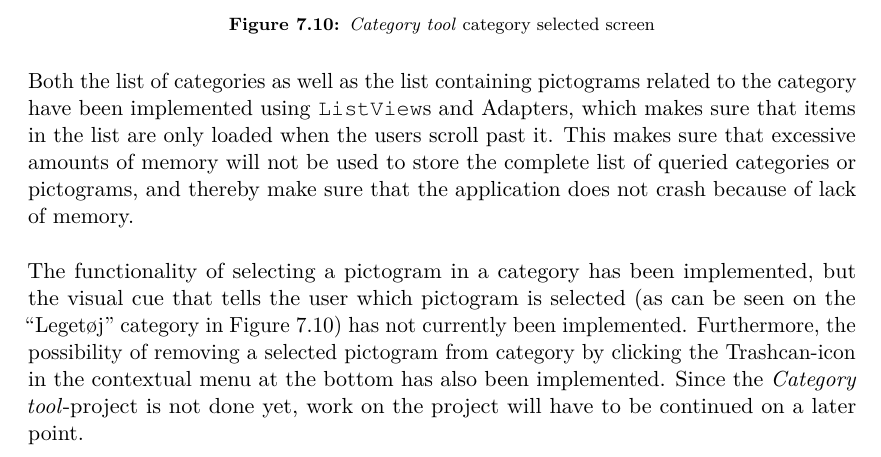
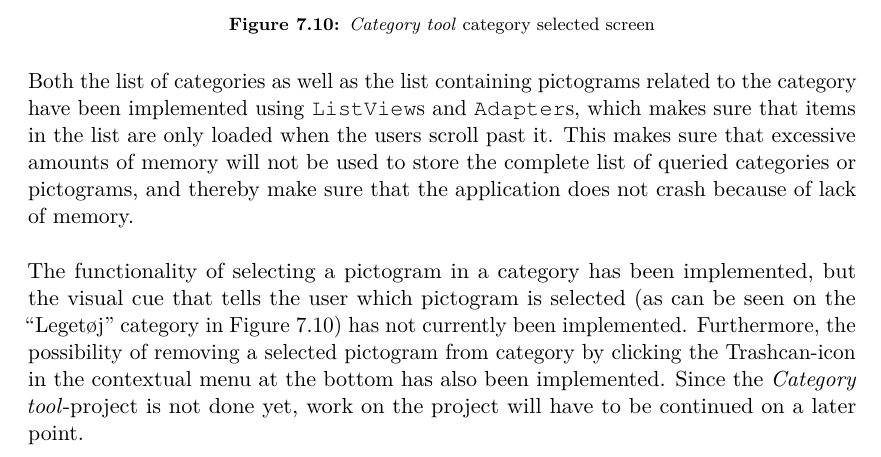
Before and after one commit to Hooolm/SW604F15-Report, a LaTeX thesis (super_main.tex, which reads content/sprint_2/issues_solutions/implementation_of_new_design.tex): part of page 42 of 77, cut so that both start at the same text. Compiled offline with pdfLaTeX.

Commit message:
Add missing mono

```diff
--- a/content/sprint_2/issues_solutions/implementation_of_new_design.tex
+++ b/content/sprint_2/issues_solutions/implementation_of_new_design.tex
@@ -23,6 +23,6 @@ If the user selects a category, the pictogram list for that category will be sho
 \end{figure}
 
 
-Both the list of categories as well as the list containing pictograms related to the category have been implemented using \mono{ListView}s and Adapters, which makes sure that items in the list are only loaded when the users scroll past it. This makes sure that excessive amounts of memory will not be used to store the complete list of queried categories or pictograms, and thereby make sure that the application does not crash because of lack of memory. \\
+Both the list of categories as well as the list containing pictograms related to the category have been implemented using \mono{ListView}s and \mono{Adapter}s, which makes sure that items in the list are only loaded when the users scroll past it. This makes sure that excessive amounts of memory will not be used to store the complete list of queried categories or pictograms, and thereby make sure that the application does not crash because of lack of memory. \\
 
 The functionality of selecting a pictogram in a category has been implemented, but the visual cue that tells the user which pictogram is selected (as can be seen on the ``Leget\o j'' category in \figref{fig:ct_category_view}) has not currently been implemented. Furthermore, the possibility of removing a selected pictogram from category by clicking the Trashcan-icon in the contextual menu at the bottom has also been implemented. Since the \ct-project is not done yet, work on the project will have to be continued on a later point.
```
